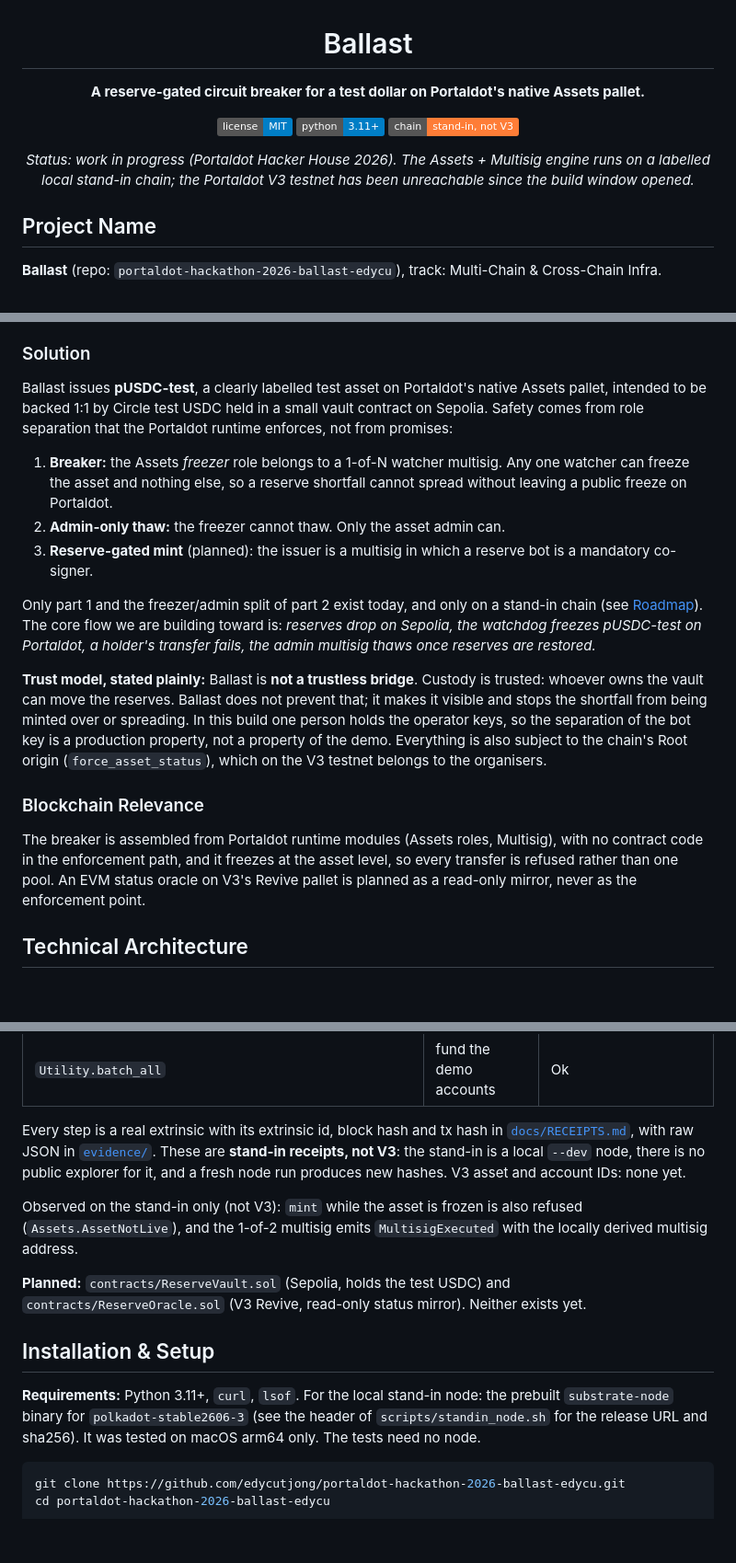
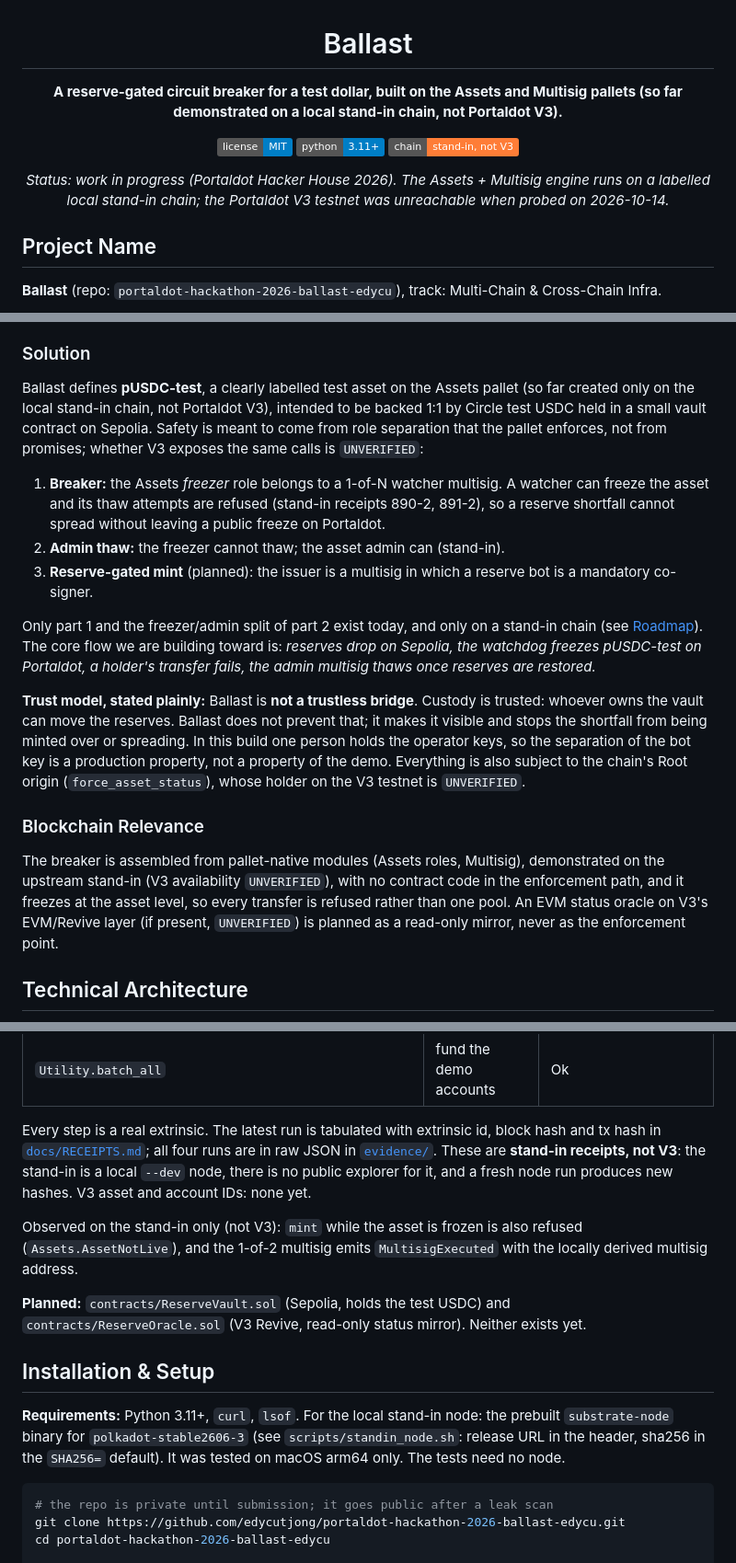
Before and after one commit to edycutjong/portaldot-hackathon-2026-ballast-edycu, a Markdown page: README.md, 3 parts joined by grey strips. Shown at 92% size. Drawn GitHub-style; badges without logos; blank space fills up the shorter version.

Commit message:
README: stand-in labels on every chain claim; receipts/spike wording matches the code

````diff
--- a/README.md
+++ b/README.md
@@ -2,14 +2,14 @@
 
 # Ballast
 
-**A reserve-gated circuit breaker for a test dollar on Portaldot's native Assets pallet.**
+**A reserve-gated circuit breaker for a test dollar, built on the Assets and Multisig pallets (so far demonstrated on a local stand-in chain, not Portaldot V3).**
 
 ![License: MIT](https://img.shields.io/badge/license-MIT-blue)
 ![Python 3.11+](https://img.shields.io/badge/python-3.11%2B-blue)
 ![Chain: stand-in, not V3](https://img.shields.io/badge/chain-stand--in%2C%20not%20V3-orange)
 
 *Status: work in progress (Portaldot Hacker House 2026). The Assets + Multisig engine runs on a
-labelled local stand-in chain; the Portaldot V3 testnet has been unreachable since the build window opened.*
+labelled local stand-in chain; the Portaldot V3 testnet was unreachable when probed on 2026-10-14.*
 
 </div>
 
@@ -27,13 +27,14 @@ custodian's reserves drain, every holder keeps trading an IOU that is already wo
 
 ### Solution
 
-Ballast issues **pUSDC-test**, a clearly labelled test asset on Portaldot's native Assets pallet, intended to be
-backed 1:1 by Circle test USDC held in a small vault contract on Sepolia. Safety comes from role separation that the
-Portaldot runtime enforces, not from promises:
+Ballast defines **pUSDC-test**, a clearly labelled test asset on the Assets pallet (so far created only on the local
+stand-in chain, not Portaldot V3), intended to be backed 1:1 by Circle test USDC held in a small vault contract on
+Sepolia. Safety is meant to come from role separation that the pallet enforces, not from promises; whether V3 exposes
+the same calls is `UNVERIFIED`:
 
-1. **Breaker:** the Assets *freezer* role belongs to a 1-of-N watcher multisig. Any one watcher can freeze the asset
-   and nothing else, so a reserve shortfall cannot spread without leaving a public freeze on Portaldot.
-2. **Admin-only thaw:** the freezer cannot thaw. Only the asset admin can.
+1. **Breaker:** the Assets *freezer* role belongs to a 1-of-N watcher multisig. A watcher can freeze the asset and
+   its thaw attempts are refused (stand-in receipts 890-2, 891-2), so a reserve shortfall cannot spread without leaving a public freeze on Portaldot.
+2. **Admin thaw:** the freezer cannot thaw; the asset admin can (stand-in).
 3. **Reserve-gated mint** (planned): the issuer is a multisig in which a reserve bot is a mandatory co-signer.
 
 Only part 1 and the freezer/admin split of part 2 exist today, and only on a stand-in chain (see
@@ -44,13 +45,13 @@ pUSDC-test on Portaldot, a holder's transfer fails, the admin multisig thaws onc
 move the reserves. Ballast does not prevent that; it makes it visible and stops the shortfall from being minted
 over or spreading. In this build one person holds the operator keys, so the separation of the bot key is a production
 property, not a property of the demo. Everything is also subject to the chain's Root origin (`force_asset_status`),
-which on the V3 testnet belongs to the organisers.
+whose holder on the V3 testnet is `UNVERIFIED`.
 
 ### Blockchain Relevance
 
-The breaker is assembled from Portaldot runtime modules (Assets roles, Multisig), with no contract code in the
-enforcement path, and it freezes at the asset level, so every transfer is refused rather than one pool. An EVM
-status oracle on V3's Revive pallet is planned as a read-only mirror, never as the enforcement point.
+The breaker is assembled from pallet-native modules (Assets roles, Multisig), demonstrated on the upstream stand-in
+(V3 availability `UNVERIFIED`), with no contract code in the enforcement path, and it freezes at the asset level, so every transfer is refused rather than one pool. An EVM
+status oracle on V3's EVM/Revive layer (if present, `UNVERIFIED`) is planned as a read-only mirror, never as the enforcement point.
 
 ## Technical Architecture
 
@@ -109,8 +110,8 @@ Ballast is **pallet-native** so far: there is no deployed contract. `contracts/`
 | `Assets.thaw_asset` by the admin, then `Assets.transfer` | control | Ok |
 | `Utility.batch_all` | fund the demo accounts | Ok |
 
-Every step is a real extrinsic with its extrinsic id, block hash and tx hash in
-[`docs/RECEIPTS.md`](docs/RECEIPTS.md), with raw JSON in [`evidence/`](evidence/). These are **stand-in receipts, not
+Every step is a real extrinsic. The latest run is tabulated with extrinsic id, block hash and tx hash in
+[`docs/RECEIPTS.md`](docs/RECEIPTS.md); all four runs are in raw JSON in [`evidence/`](evidence/). These are **stand-in receipts, not
 V3**: the stand-in is a local `--dev` node, there is no public explorer for it, and a fresh node run produces new
 hashes. V3 asset and account IDs: none yet.
 
@@ -123,10 +124,11 @@ read-only status mirror). Neither exists yet.
 ## Installation & Setup
 
 **Requirements:** Python 3.11+, `curl`, `lsof`. For the local stand-in node: the prebuilt `substrate-node` binary for
-`polkadot-stable2606-3` (see the header of `scripts/standin_node.sh` for the release URL and sha256). It was tested on
+`polkadot-stable2606-3` (see `scripts/standin_node.sh`: release URL in the header, sha256 in the `SHA256=` default). It was tested on
 macOS arm64 only. The tests need no node.
 
 ```bash
+# the repo is private until submission; it goes public after a leak scan
 git clone https://github.com/edycutjong/portaldot-hackathon-2026-ballast-edycu.git
 cd portaldot-hackathon-2026-ballast-edycu
 
````
Also changed, not shown: other parts of README.md (+1 -1 lines).
